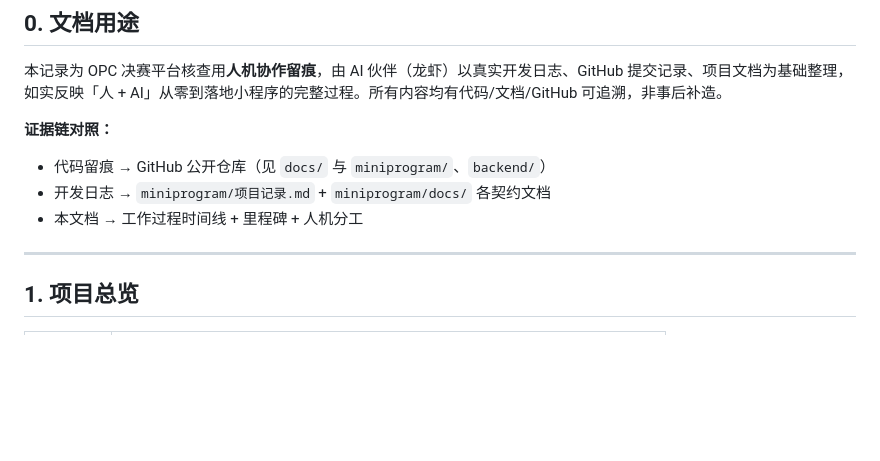
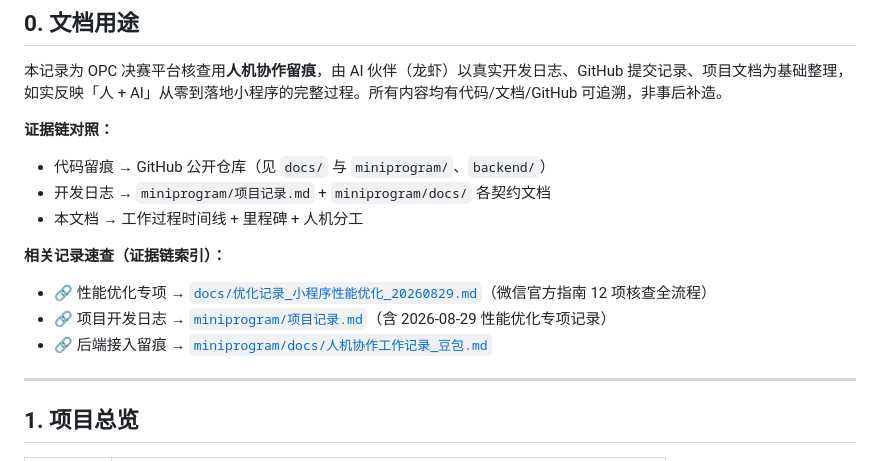
Before and after one commit to 817yzh/oxygen-miniprogram, a Markdown page: 工作记录_人机协作_OPC核查版.md, the part around the change. GitHub-like rendering; blank space fills up the shorter version.

Commit message:
docs: 三份留痕记录互链索引(OPC主记录/性能优化专项/项目记录) 串起证据链

```diff
--- a/工作记录_人机协作_OPC核查版.md
+++ b/工作记录_人机协作_OPC核查版.md
@@ -17,6 +17,11 @@
 - 代码留痕 → GitHub 公开仓库（见 `docs/` 与 `miniprogram/`、`backend/`）
 - 开发日志 → `miniprogram/项目记录.md` + `miniprogram/docs/` 各契约文档
 - 本文档 → 工作过程时间线 + 里程碑 + 人机分工
+
+**相关记录速查（证据链索引）：**
+- 🔗 性能优化专项 → [`docs/优化记录_小程序性能优化_20260829.md`](docs/优化记录_小程序性能优化_20260829.md)（微信官方指南 12 项核查全流程）
+- 🔗 项目开发日志 → [`miniprogram/项目记录.md`](miniprogram/项目记录.md)（含 2026-08-29 性能优化专项记录）
+- 🔗 后端接入留痕 → [`miniprogram/docs/人机协作工作记录_豆包.md`](miniprogram/docs/人机协作工作记录_豆包.md)
 
 ---
 
```
Also changed, not shown: docs/优化记录_小程序性能优化_20260829.md (+4 -0 lines).
